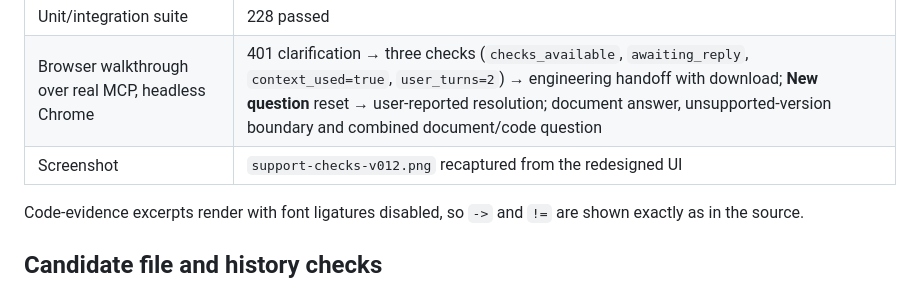
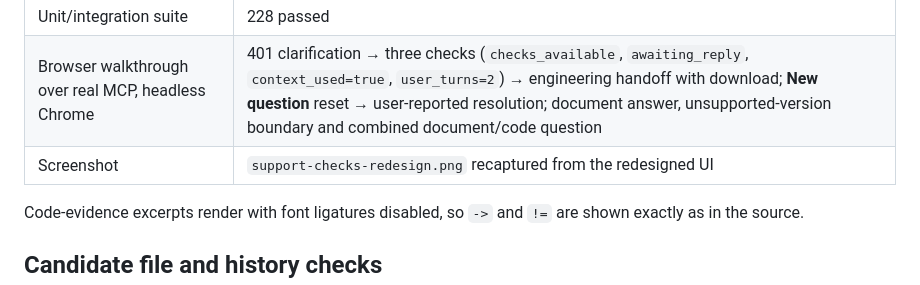
Before and after one commit to heathy321/support-system-knowledge-agent, a Markdown page: docs/publication.md, the part around the change. Drawn GitHub-style.

Commit message:
Rename README screenshot so cached copies of the old UI are not shown
Co-Authored-By: Claude Opus 5.5 <noreply@anthropic.com>

```diff
--- a/docs/publication.md
+++ b/docs/publication.md
@@ -37,7 +37,7 @@ The web UI (`app/static/`) was redesigned after the fresh setup above: typograph
 |---|---|
 | Unit/integration suite | 228 passed |
 | Browser walkthrough over real MCP, headless Chrome | 401 clarification → three checks (`checks_available`, `awaiting_reply`, `context_used=true`, `user_turns=2`) → engineering handoff with download; **New question** reset → user-reported resolution; document answer, unsupported-version boundary and combined document/code question |
-| Screenshot | `support-checks-v012.png` recaptured from the redesigned UI |
+| Screenshot | `support-checks-redesign.png` recaptured from the redesigned UI |
 
 Code-evidence excerpts render with font ligatures disabled, so `->` and `!=` are shown exactly as in the source.
 
```
Also changed, not shown: README.md (+1 -1 lines), docs/offline-demo.md (+1 -1 lines), docs/support-checks-redesign.png (renamed from docs/support-checks-v012.png).
